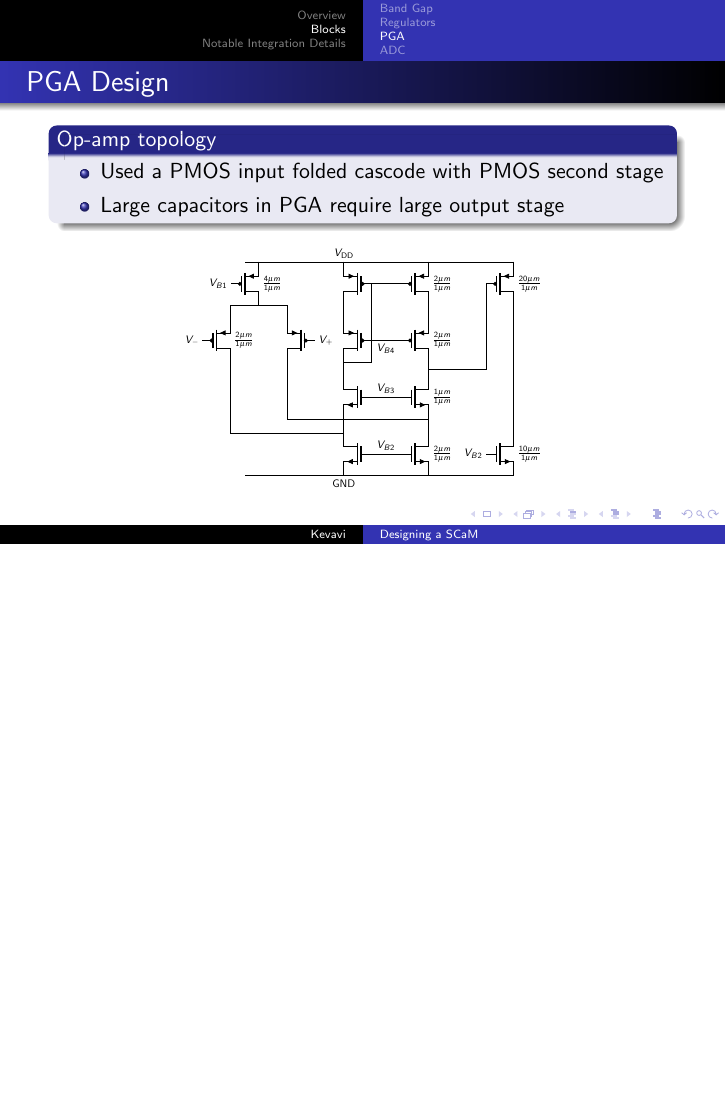
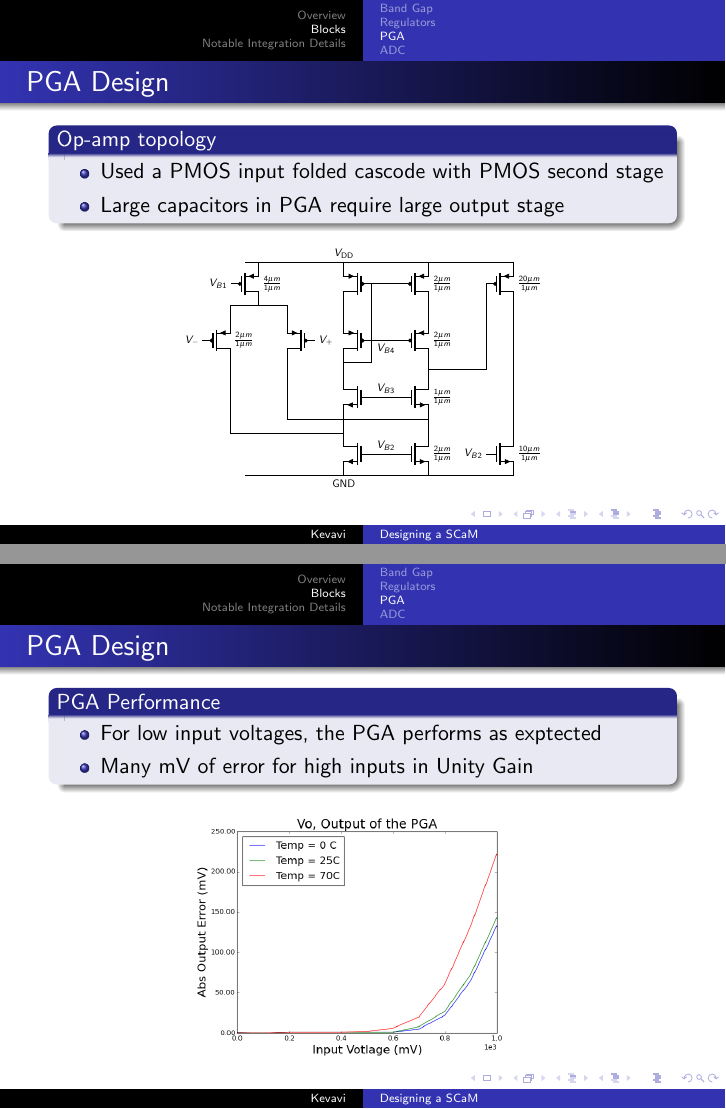
Before and after one commit to aviralpandey/SCaM, LaTeX slides (presentation-3.tex): page 25 of 40 before the commit and pages 25 and 26 of 41 after it, the two joined at a grey line, the shorter picture padded with empty space. Compiled offline with pdfLaTeX.

Commit message:
some more pga stuff

```diff
--- a/presentation-3.tex
+++ b/presentation-3.tex
@@ -269,8 +269,19 @@ During our final stages of design, we ran into some major issues that either aro
     \input{circuits/folded_cascode_circuit.tex}
 \end{center}
 \end{frame}
+%
+\begin{frame}{PGA Design}
+\begin{block}{PGA Performance}
+\begin{itemize}
+    \item For low input voltages, the PGA performs as exptected
+    \item Many mV of error for high inputs in Unity Gain
+\end{itemize}
+\end{block}
+\begin{center}
+    \includegraphics[scale=0.29]{PGA_v2_data/PGA_trans_out/figure.png}
+\end{center}
+\end{frame}
 
-%
 
 \subsection{ADC}
 
```
